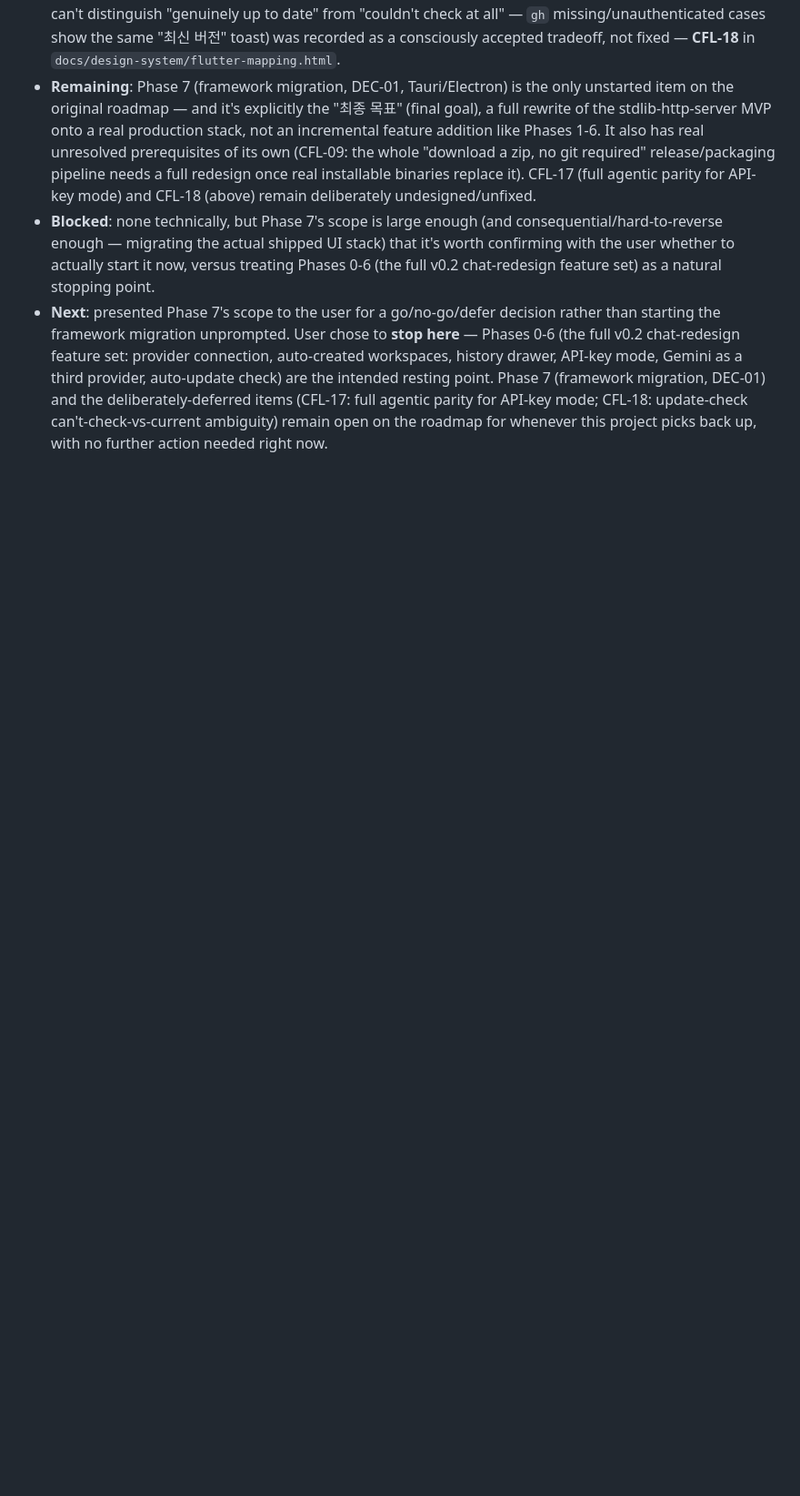
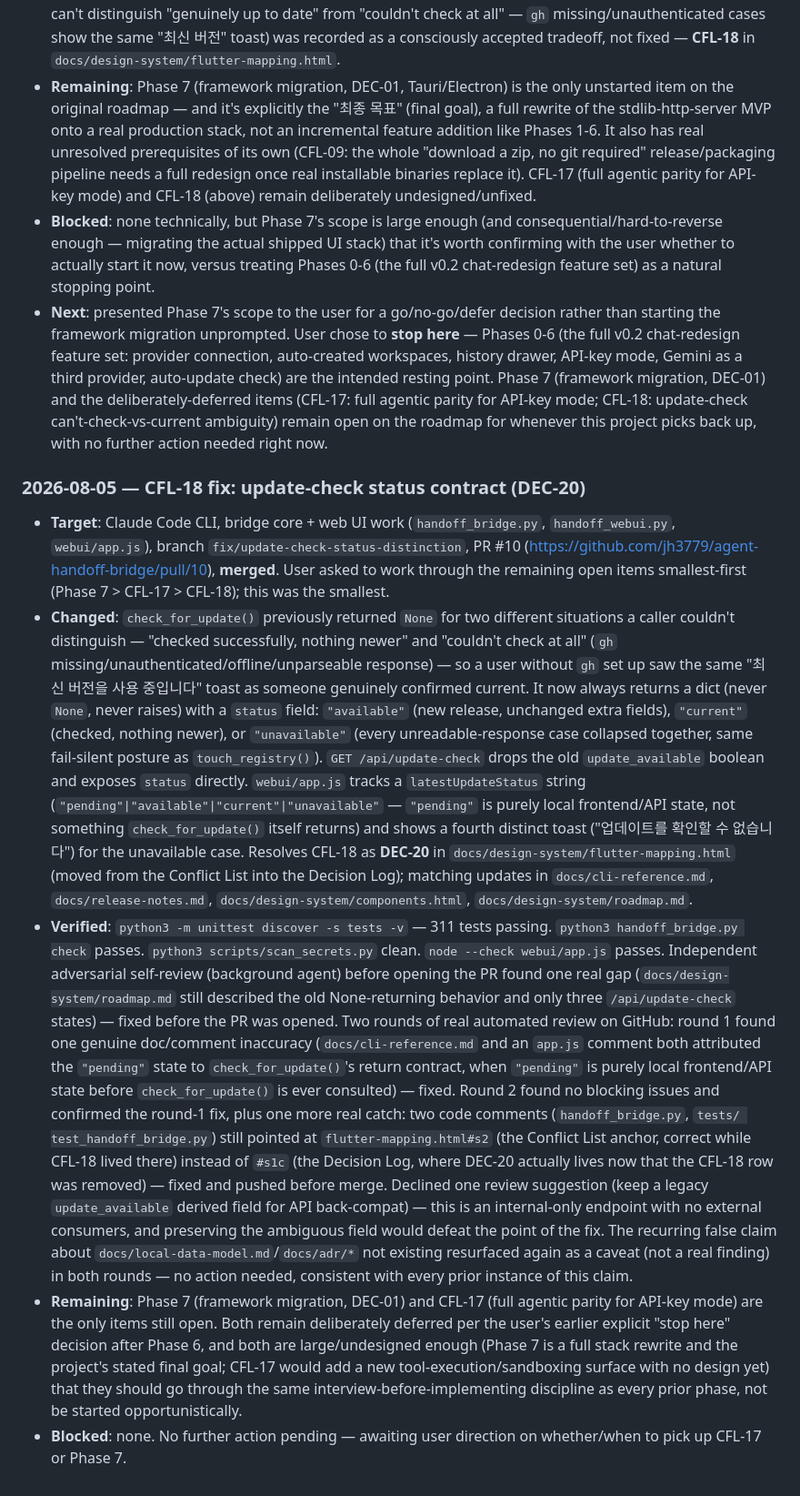
Before and after one commit to jh3779/agent-handoff-bridge, a Markdown page: .handoff/current.md, the part around the change. Shown at 91% size. Drawn GitHub-style; blank space fills up the shorter version.

Commit message:
docs: record CFL-18 fix (DEC-20) in handoff packet
PR #10 merged. Updates .handoff/current.md per this repo's CLAUDE.md
protocol: what changed, checks run, and the two remaining open items
(CFL-17, Phase 7), both still deliberately deferred.

Co-Authored-By: Claude Sonnet 5 <noreply@anthropic.com>

```diff
--- a/.handoff/current.md
+++ b/.handoff/current.md
@@ -192,3 +192,68 @@ create a task-specific packet.
   API-key mode; CFL-18: update-check can't-check-vs-current ambiguity)
   remain open on the roadmap for whenever this project picks back up,
   with no further action needed right now.
+
+### 2026-08-05 — CFL-18 fix: update-check status contract (DEC-20)
+
+- **Target**: Claude Code CLI, bridge core + web UI work
+  (`handoff_bridge.py`, `handoff_webui.py`, `webui/app.js`), branch
+  `fix/update-check-status-distinction`, PR #10
+  (https://github.com/jh3779/agent-handoff-bridge/pull/10), **merged**.
+  User asked to work through the remaining open items smallest-first
+  (Phase 7 > CFL-17 > CFL-18); this was the smallest.
+- **Changed**: `check_for_update()` previously returned `None` for two
+  different situations a caller couldn't distinguish — "checked
+  successfully, nothing newer" and "couldn't check at all" (`gh`
+  missing/unauthenticated/offline/unparseable response) — so a user
+  without `gh` set up saw the same "최신 버전을 사용 중입니다" toast as
+  someone genuinely confirmed current. It now always returns a dict
+  (never `None`, never raises) with a `status` field: `"available"`
+  (new release, unchanged extra fields), `"current"` (checked, nothing
+  newer), or `"unavailable"` (every unreadable-response case collapsed
+  together, same fail-silent posture as `touch_registry()`).
+  `GET /api/update-check` drops the old `update_available` boolean and
+  exposes `status` directly. `webui/app.js` tracks a `latestUpdateStatus`
+  string (`"pending"|"available"|"current"|"unavailable"` — `"pending"`
+  is purely local frontend/API state, not something `check_for_update()`
+  itself returns) and shows a fourth distinct toast
+  ("업데이트를 확인할 수 없습니다") for the unavailable case. Resolves
+  CFL-18 as **DEC-20** in `docs/design-system/flutter-mapping.html`
+  (moved from the Conflict List into the Decision Log); matching updates
+  in `docs/cli-reference.md`, `docs/release-notes.md`,
+  `docs/design-system/components.html`, `docs/design-system/roadmap.md`.
+- **Verified**: `python3 -m unittest discover -s tests -v` — 311 tests
+  passing. `python3 handoff_bridge.py check` passes.
+  `python3 scripts/scan_secrets.py` clean. `node --check webui/app.js`
+  passes. Independent adversarial self-review (background agent) before
+  opening the PR found one real gap (`docs/design-system/roadmap.md`
+  still described the old None-returning behavior and only three
+  `/api/update-check` states) — fixed before the PR was opened. Two
+  rounds of real automated review on GitHub: round 1 found one genuine
+  doc/comment inaccuracy (`docs/cli-reference.md` and an `app.js`
+  comment both attributed the `"pending"` state to `check_for_update()`'s
+  return contract, when `"pending"` is purely local frontend/API state
+  before `check_for_update()` is ever consulted) — fixed. Round 2 found
+  no blocking issues and confirmed the round-1 fix, plus one more real
+  catch: two code comments (`handoff_bridge.py`, `tests/
+  test_handoff_bridge.py`) still pointed at
+  `flutter-mapping.html#s2` (the Conflict List anchor, correct while
+  CFL-18 lived there) instead of `#s1c` (the Decision Log, where DEC-20
+  actually lives now that the CFL-18 row was removed) — fixed and
+  pushed before merge. Declined one review suggestion (keep a legacy
+  `update_available` derived field for API back-compat) — this is an
+  internal-only endpoint with no external consumers, and preserving the
+  ambiguous field would defeat the point of the fix. The recurring false
+  claim about `docs/local-data-model.md`/`docs/adr/*` not existing
+  resurfaced again as a caveat (not a real finding) in both rounds — no
+  action needed, consistent with every prior instance of this claim.
+- **Remaining**: Phase 7 (framework migration, DEC-01) and CFL-17 (full
+  agentic parity for API-key mode) are the only items still open. Both
+  remain deliberately deferred per the user's earlier explicit "stop
+  here" decision after Phase 6, and both are large/undesigned enough
+  (Phase 7 is a full stack rewrite and the project's stated final goal;
+  CFL-17 would add a new tool-execution/sandboxing surface with no
+  design yet) that they should go through the same
+  interview-before-implementing discipline as every prior phase, not be
+  started opportunistically.
+- **Blocked**: none. No further action pending — awaiting user direction
+  on whether/when to pick up CFL-17 or Phase 7.
```
